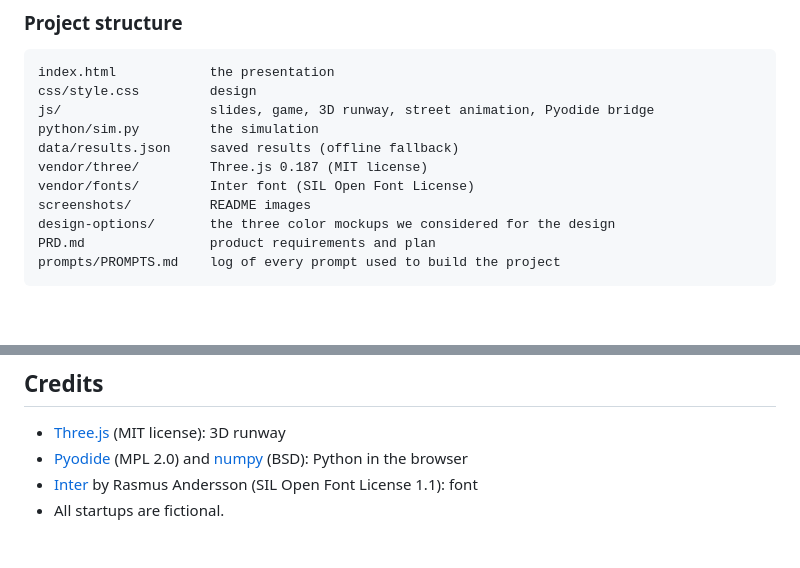
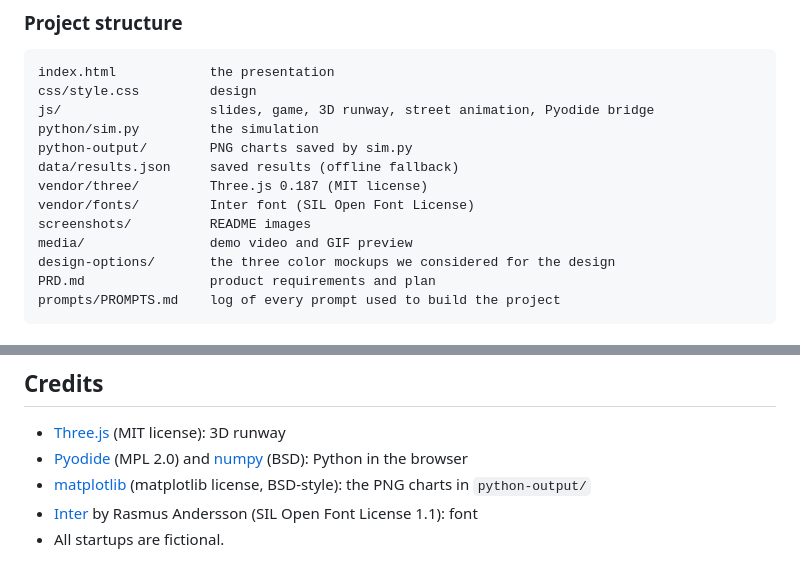
Before and after one commit to palomabenguigui/one-shot-37-percent-rule, a Markdown page: README.md, 2 parts joined by grey strips. Drawn GitHub-style; blank space fills up the shorter version.

```diff
--- a/README.md
+++ b/README.md
@@ -134,10 +140,12 @@ index.html            the presentation
 css/style.css         design
 js/                   slides, game, 3D runway, street animation, Pyodide bridge
 python/sim.py         the simulation
+python-output/        PNG charts saved by sim.py
 data/results.json     saved results (offline fallback)
 vendor/three/         Three.js 0.187 (MIT license)
 vendor/fonts/         Inter font (SIL Open Font License)
 screenshots/          README images
+media/                demo video and GIF preview
 design-options/       the three color mockups we considered for the design
 PRD.md                product requirements and plan
 prompts/PROMPTS.md    log of every prompt used to build the project
@@ -255,6 +279,7 @@ The PRD planned about 4 hours. The extra hour or so came from additions beyond t
 
 - [Three.js](https://threejs.org) (MIT license): 3D runway
 - [Pyodide](https://pyodide.org) (MPL 2.0) and [numpy](https://numpy.org) (BSD): Python in the browser
+- [matplotlib](https://matplotlib.org) (matplotlib license, BSD-style): the PNG charts in `python-output/`
 - [Inter](https://rsms.me/inter/) by Rasmus Andersson (SIL Open Font License 1.1): font
 - All startups are fictional.
 
```
Also changed, not shown: other parts of README.md (+25 -3 lines), prompts/PROMPTS.md (+11 -0 lines), media/demo-preview.gif (added), python-output/hypothesis1-average-return.png (added), python-output/hypothesis2-unicorn-world.png (added), python-output/strategies.png (added), 3 other files.
